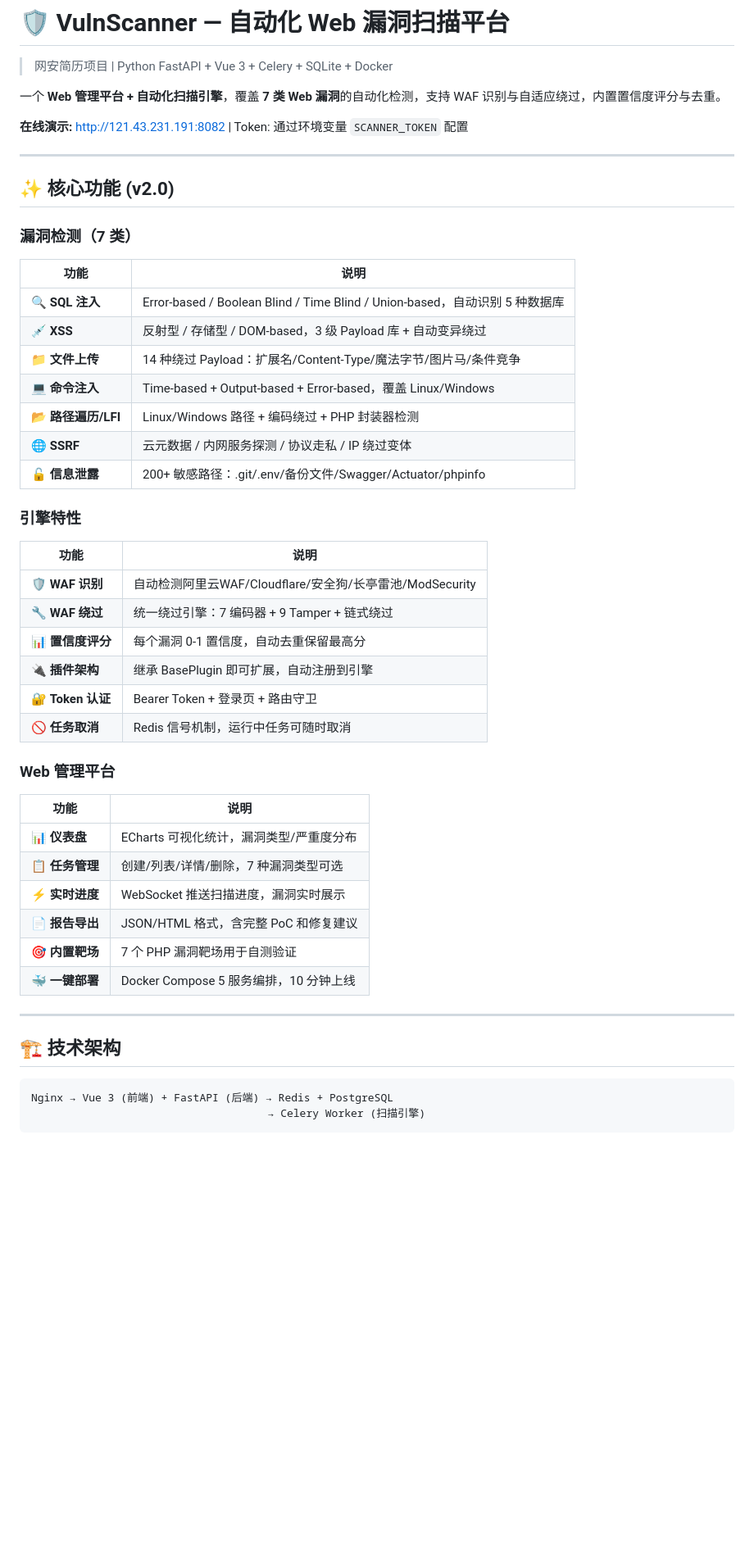
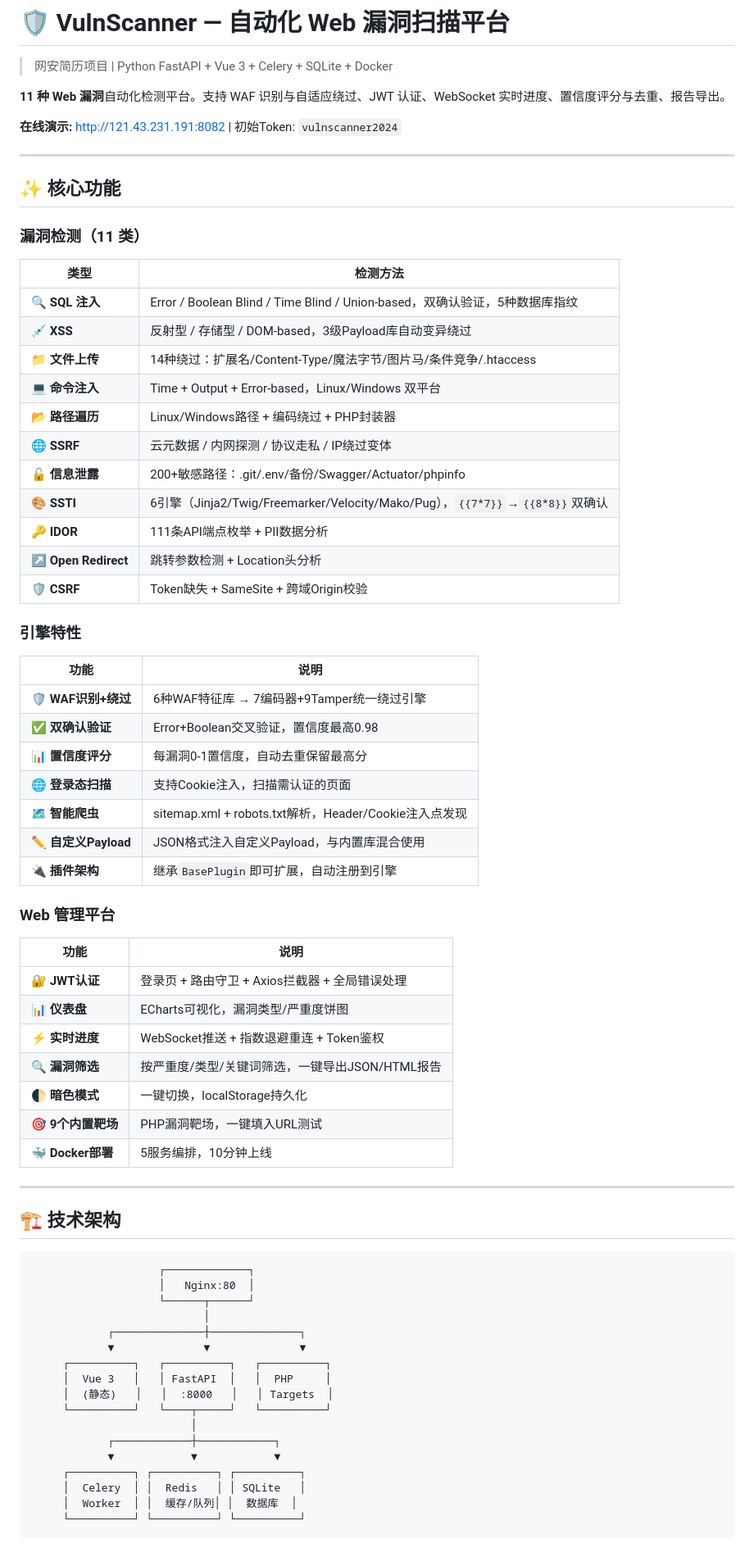
Before and after one commit to 2580369ll/cm-VulnScanner, a Markdown page: README.md, the part around one of its changes. Shown at 82% size. Rendered like a GitHub page; blank space fills up the shorter version.

Commit message:
docs: README重写 — v3.0完整功能+11种漏洞+架构图+版本演进

````diff
--- a/README.md
+++ b/README.md
@@ -2,54 +2,75 @@
 
 > 网安简历项目 | Python FastAPI + Vue 3 + Celery + SQLite + Docker
 
-一个 **Web 管理平台 + 自动化扫描引擎**，覆盖 **7 类 Web 漏洞**的自动化检测，支持 WAF 识别与自适应绕过，内置置信度评分与去重。
+**11 种 Web 漏洞**自动化检测平台。支持 WAF 识别与自适应绕过、JWT 认证、WebSocket 实时进度、置信度评分与去重、报告导出。
 
-**在线演示:** http://121.43.231.191:8082 | Token: 通过环境变量 `SCANNER_TOKEN` 配置
+**在线演示:** http://121.43.231.191:8082 | 初始Token: `vulnscanner2024`
 
 ---
 
-## ✨ 核心功能 (v2.0)
+## ✨ 核心功能
 
-### 漏洞检测（7 类）
+### 漏洞检测（11 类）
 
-| 功能 | 说明 |
-|------|------|
-| 🔍 **SQL 注入** | Error-based / Boolean Blind / Time Blind / Union-based，自动识别 5 种数据库 |
-| 💉 **XSS** | 反射型 / 存储型 / DOM-based，3 级 Payload 库 + 自动变异绕过 |
-| 📁 **文件上传** | 14 种绕过 Payload：扩展名/Content-Type/魔法字节/图片马/条件竞争 |
-| 💻 **命令注入** | Time-based + Output-based + Error-based，覆盖 Linux/Windows |
-| 📂 **路径遍历/LFI** | Linux/Windows 路径 + 编码绕过 + PHP 封装器检测 |
-| 🌐 **SSRF** | 云元数据 / 内网服务探测 / 协议走私 / IP 绕过变体 |
-| 🔓 **信息泄露** | 200+ 敏感路径：.git/.env/备份文件/Swagger/Actuator/phpinfo |
+| 类型 | 检测方法 |
+|------|---------|
+| 🔍 **SQL 注入** | Error / Boolean Blind / Time Blind / Union-based，双确认验证，5种数据库指纹 |
+| 💉 **XSS** | 反射型 / 存储型 / DOM-based，3级Payload库自动变异绕过 |
+| 📁 **文件上传** | 14种绕过：扩展名/Content-Type/魔法字节/图片马/条件竞争/.htaccess |
+| 💻 **命令注入** | Time + Output + Error-based，Linux/Windows 双平台 |
+| 📂 **路径遍历** | Linux/Windows路径 + 编码绕过 + PHP封装器 |
+| 🌐 **SSRF** | 云元数据 / 内网探测 / 协议走私 / IP绕过变体 |
+| 🔓 **信息泄露** | 200+敏感路径：.git/.env/备份/Swagger/Actuator/phpinfo |
+| 🎨 **SSTI** | 6引擎（Jinja2/Twig/Freemarker/Velocity/Mako/Pug），`{{7*7}}`→`{{8*8}}`双确认 |
+| 🔑 **IDOR** | 111条API端点枚举 + PII数据分析 |
+| ↗️ **Open Redirect** | 跳转参数检测 + Location头分析 |
+| 🛡️ **CSRF** | Token缺失 + SameSite + 跨域Origin校验 |
 
 ### 引擎特性
 
 | 功能 | 说明 |
 |------|------|
-| 🛡️ **WAF 识别** | 自动检测阿里云WAF/Cloudflare/安全狗/长亭雷池/ModSecurity |
-| 🔧 **WAF 绕过** | 统一绕过引擎：7 编码器 + 9 Tamper + 链式绕过 |
-| 📊 **置信度评分** | 每个漏洞 0-1 置信度，自动去重保留最高分 |
-| 🔌 **插件架构** | 继承 BasePlugin 即可扩展，自动注册到引擎 |
-| 🔐 **Token 认证** | Bearer Token + 登录页 + 路由守卫 |
-| 🚫 **任务取消** | Redis 信号机制，运行中任务可随时取消 |
+| 🛡️ **WAF识别+绕过** | 6种WAF特征库 → 7编码器+9Tamper统一绕过引擎 |
+| ✅ **双确认验证** | Error+Boolean交叉验证，置信度最高0.98 |
+| 📊 **置信度评分** | 每漏洞0-1置信度，自动去重保留最高分 |
+| 🌐 **登录态扫描** | 支持Cookie注入，扫描需认证的页面 |
+| 🗺️ **智能爬虫** | sitemap.xml + robots.txt解析，Header/Cookie注入点发现 |
+| ✏️ **自定义Payload** | JSON格式注入自定义Payload，与内置库混合使用 |
+| 🔌 **插件架构** | 继承`BasePlugin`即可扩展，自动注册到引擎 |
 
 ### Web 管理平台
 
 | 功能 | 说明 |
 |------|------|
-| 📊 **仪表盘** | ECharts 可视化统计，漏洞类型/严重度分布 |
-| 📋 **任务管理** | 创建/列表/详情/删除，7 种漏洞类型可选 |
-| ⚡ **实时进度** | WebSocket 推送扫描进度，漏洞实时展示 |
-| 📄 **报告导出** | JSON/HTML 格式，含完整 PoC 和修复建议 |
-| 🎯 **内置靶场** | 7 个 PHP 漏洞靶场用于自测验证 |
-| 🐳 **一键部署** | Docker Compose 5 服务编排，10 分钟上线 |
+| 🔐 **JWT认证** | 登录页 + 路由守卫 + Axios拦截器 + 全局错误处理 |
+| 📊 **仪表盘** | ECharts可视化，漏洞类型/严重度饼图 |
+| ⚡ **实时进度** | WebSocket推送 + 指数退避重连 + Token鉴权 |
+| 🔍 **漏洞筛选** | 按严重度/类型/关键词筛选，一键导出JSON/HTML报告 |
+| 🌓 **暗色模式** | 一键切换，localStorage持久化 |
+| 🎯 **9个内置靶场** | PHP漏洞靶场，一键填入URL测试 |
+| 🐳 **Docker部署** | 5服务编排，10分钟上线 |
 
 ---
 
 ## 🏗️ 技术架构
 
 ```
-Nginx → Vue 3 (前端) + FastAPI (后端) → Redis + PostgreSQL
-                                     → Celery Worker (扫描引擎)
+                    ┌─────────────┐
+                    │   Nginx:80  │
+                    └──────┬──────┘
+                           │
+            ┌──────────────┼──────────────┐
+            ▼              ▼              ▼
+     ┌──────────┐   ┌──────────┐   ┌──────────┐
+     │  Vue 3   │   │ FastAPI  │   │  PHP     │
+     │  (静态)   │   │  :8000   │   │ Targets  │
+     └──────────┘   └────┬─────┘   └──────────┘
+                         │
+            ┌────────────┼────────────┐
+            ▼            ▼            ▼
+     ┌──────────┐ ┌──────────┐ ┌──────────┐
+     │  Celery  │ │  Redis   │ │ SQLite   │
+     │  Worker  │ │  缓存/队列│ │  数据库  │
+     └──────────┘ └──────────┘ └──────────┘
 ```
 
````
Also changed, not shown: other parts of README.md (+59 -102 lines).
